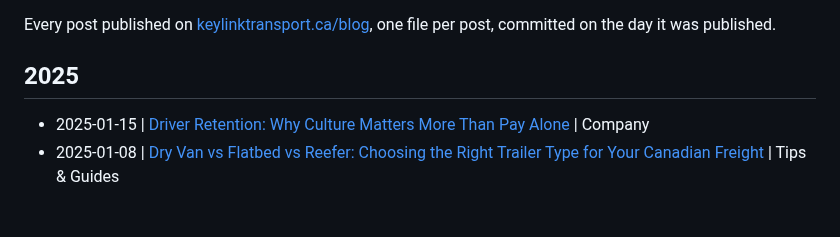
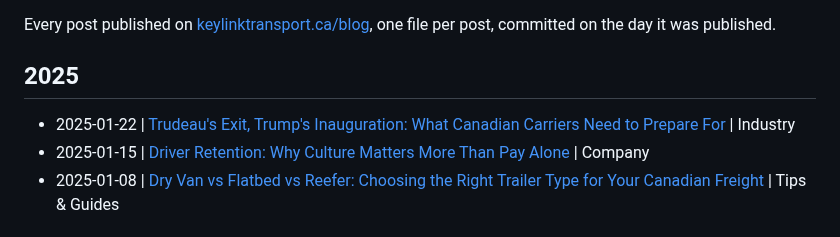
Before and after one commit to KeylinkTransportLtd/keylink-website, a Markdown page: blogs/README.md, the part around the change. Rendered like a GitHub page.

Commit message:
Blog: Trudeau's Exit, Trump's Inauguration: What Canadian Carriers Need to Prepare For
Published January 22, 2025 in Industry.
https://www.keylinktransport.ca/blog/trudeau-exit-trump-inauguration-2025

```diff
--- a/blogs/README.md
+++ b/blogs/README.md
@@ -5,6 +5,7 @@ Every post published on [keylinktransport.ca/blog](https://www.keylinktransport.
 
 ## 2025
 
+- 2025-01-22 | [Trudeau's Exit, Trump's Inauguration: What Canadian Carriers Need to Prepare For](2025-01-22-trudeau-exit-trump-inauguration-2025.md) | Industry
 - 2025-01-15 | [Driver Retention: Why Culture Matters More Than Pay Alone](2025-01-15-driver-retention-culture.md) | Company
 - 2025-01-08 | [Dry Van vs Flatbed vs Reefer: Choosing the Right Trailer Type for Your Canadian Freight](2025-01-08-trailer-types-guide.md) | Tips & Guides
 
```
Also changed, not shown: blogs/2025-01-22-trudeau-exit-trump-inauguration-2025.md (added, +10 -0 lines).
